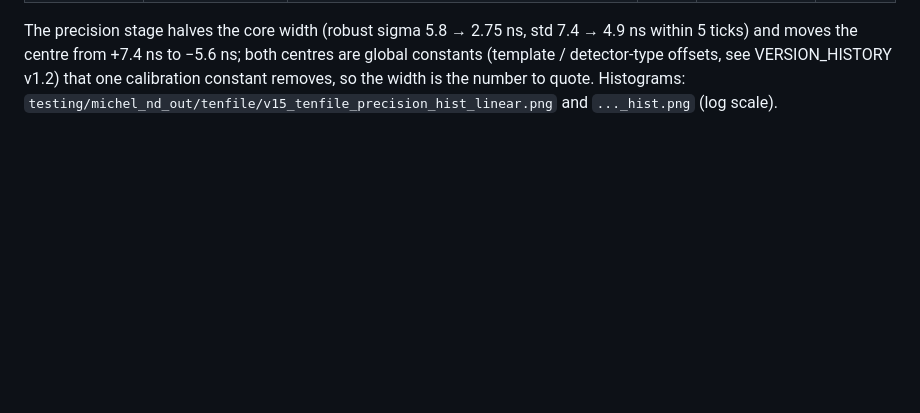
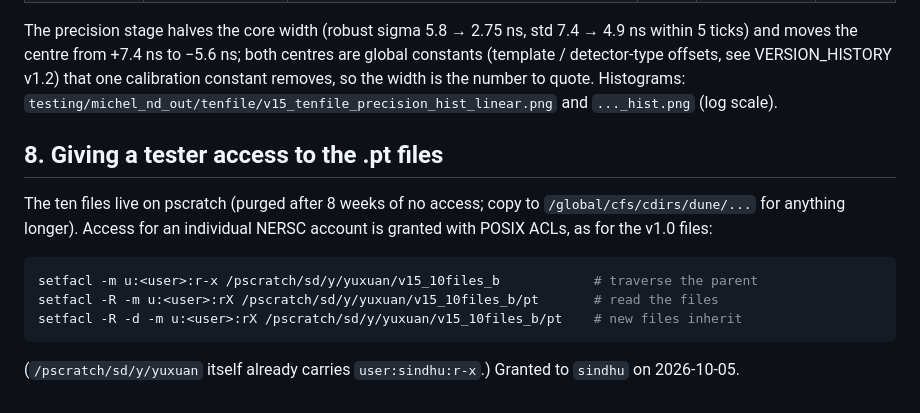
Before and after one commit to MadivB/clmatching-chain, a Markdown page: HANDOFF_ND_PRODUCTION_v1.5.md, the part around the change. Drawn GitHub-style; blank space fills up the shorter version.

Commit message:
handoff: tester access via POSIX ACLs

````diff
--- a/HANDOFF_ND_PRODUCTION_v1.5.md
+++ b/HANDOFF_ND_PRODUCTION_v1.5.md
@@ -134,3 +134,14 @@ The precision stage halves the core width (robust sigma 5.8 → 2.75 ns, std 7.4
 the centre from +7.4 ns to −5.6 ns; both centres are global constants (template / detector-type offsets, see
 VERSION_HISTORY v1.2) that one calibration constant removes, so the width is the number to quote.  Histograms:
 `testing/michel_nd_out/tenfile/v15_tenfile_precision_hist_linear.png` and `..._hist.png` (log scale).
+
+## 8. Giving a tester access to the .pt files
+
+The ten files live on pscratch (purged after 8 weeks of no access; copy to `/global/cfs/cdirs/dune/...` for anything
+longer).  Access for an individual NERSC account is granted with POSIX ACLs, as for the v1.0 files:
+```bash
+setfacl -m u:<user>:r-x /pscratch/sd/y/yuxuan/v15_10files_b            # traverse the parent
+setfacl -R -m u:<user>:rX /pscratch/sd/y/yuxuan/v15_10files_b/pt       # read the files
+setfacl -R -d -m u:<user>:rX /pscratch/sd/y/yuxuan/v15_10files_b/pt    # new files inherit
+```
+(`/pscratch/sd/y/yuxuan` itself already carries `user:sindhu:r-x`.)  Granted to `sindhu` on 2026-10-05.
````
